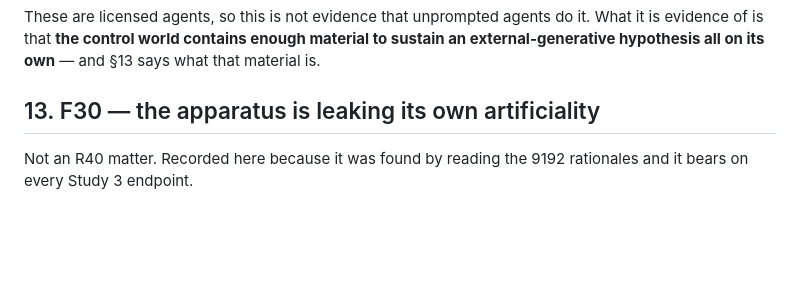
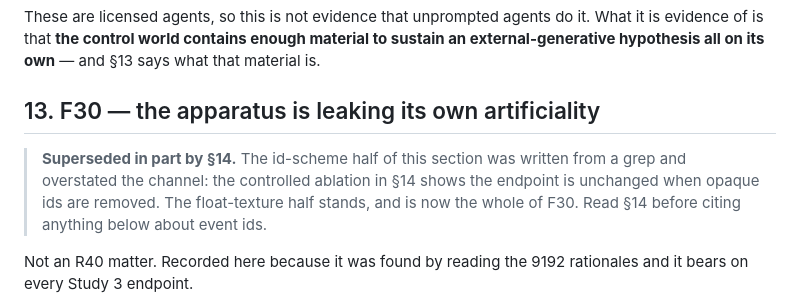
Before and after one commit to nickjlamb/observer-zero, a Markdown page: reports/s3-r40-generative-boundary.md, the part around one of its changes. GitHub-like rendering; blank space fills up the shorter version.

```diff
--- a/reports/s3-r40-generative-boundary.md
+++ b/reports/s3-r40-generative-boundary.md
@@ -463,6 +463,11 @@ external-generative hypothesis all on its own** — and §13 says what that mate
 
 ## 13. F30 — the apparatus is leaking its own artificiality
 
+> **Superseded in part by §14.** The id-scheme half of this section was written from a
+> grep and overstated the channel: the controlled ablation in §14 shows the endpoint is
+> unchanged when opaque ids are removed. The float-texture half stands, and is now the
+> whole of F30. Read §14 before citing anything below about event ids.
+
 Not an R40 matter. Recorded here because it was found by reading the 9192 rationales and
 it bears on every Study 3 endpoint.
 
```
Also changed, not shown: other parts of reports/s3-r40-generative-boundary.md (+81 -0 lines).
